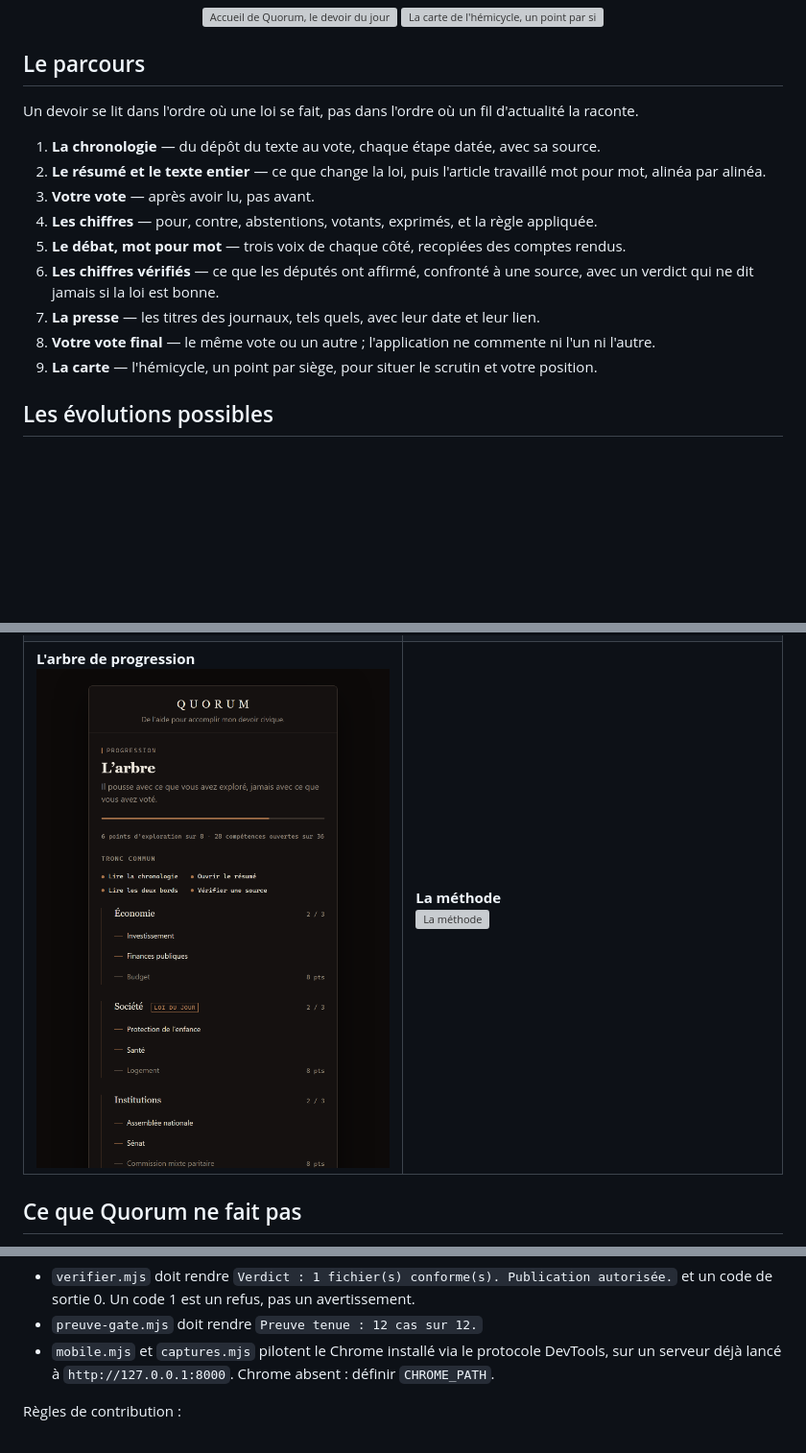
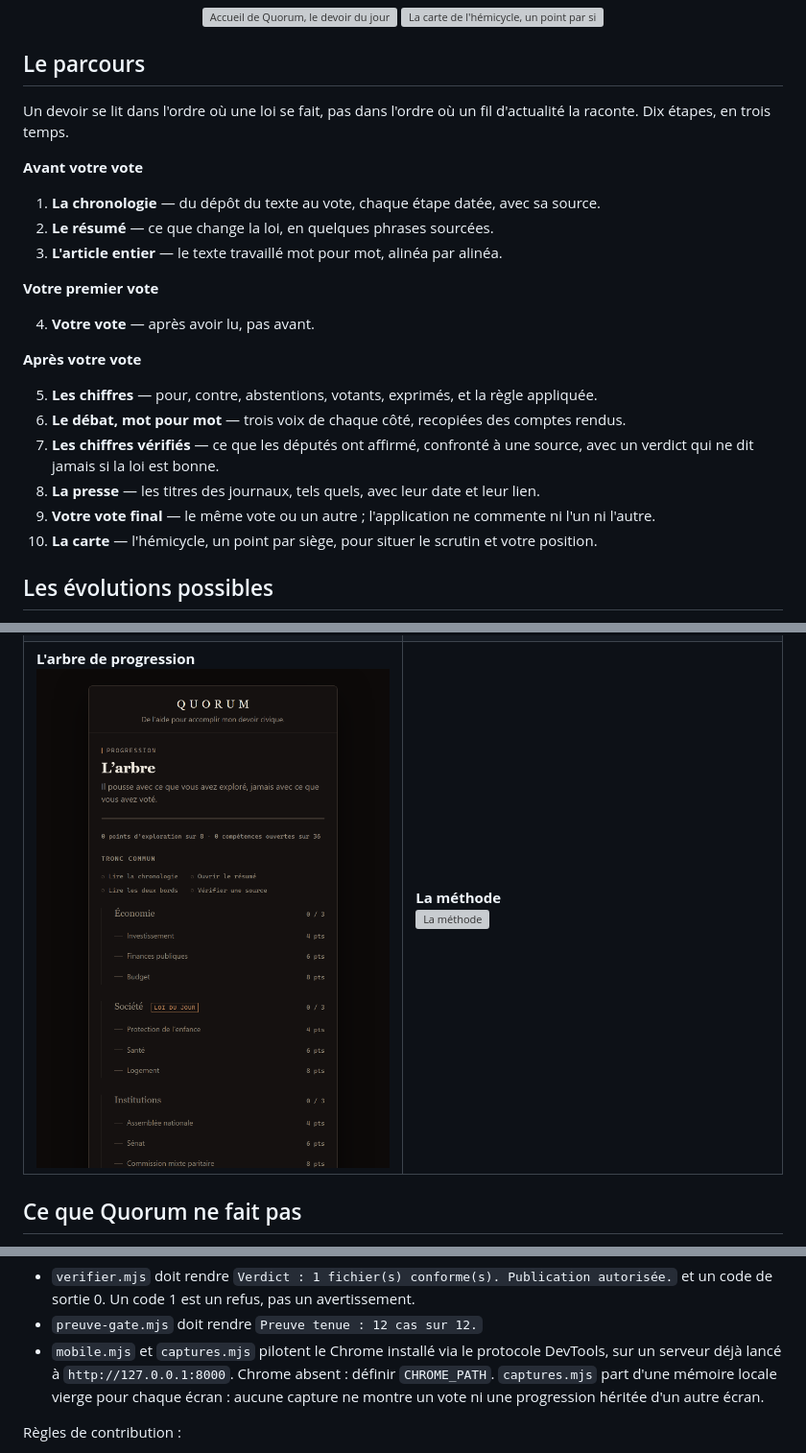
Before and after one commit to SierraHotel75/quorum, a Markdown page: README.md, 3 parts joined by grey strips. Shown at 96% size. Rendered like a GitHub page; pictures changed too: docs/captures/desktop-arbre.png; blank space fills up the shorter version; grey boxes are pictures that could not be loaded.

Commit message:
Captures: etat vierge par ecran, parcours en trois phases dans le README

```diff
--- a/README.md
+++ b/README.md
@@ -16,19 +16,27 @@ Puis vous votez. Pour vous. Sans compte, sans avis de l'application, sans classe
 ## Le parcours
 
 Un devoir se lit dans l'ordre où une loi se fait, pas dans l'ordre où un fil
-d'actualité la raconte.
+d'actualité la raconte. Dix étapes, en trois temps.
+
+**Avant votre vote**
 
 1. **La chronologie** — du dépôt du texte au vote, chaque étape datée, avec sa source.
-2. **Le résumé et le texte entier** — ce que change la loi, puis l'article travaillé
-   mot pour mot, alinéa par alinéa.
-3. **Votre vote** — après avoir lu, pas avant.
-4. **Les chiffres** — pour, contre, abstentions, votants, exprimés, et la règle appliquée.
-5. **Le débat, mot pour mot** — trois voix de chaque côté, recopiées des comptes rendus.
-6. **Les chiffres vérifiés** — ce que les députés ont affirmé, confronté à une source,
+2. **Le résumé** — ce que change la loi, en quelques phrases sourcées.
+3. **L'article entier** — le texte travaillé mot pour mot, alinéa par alinéa.
+
+**Votre premier vote**
+
+4. **Votre vote** — après avoir lu, pas avant.
+
+**Après votre vote**
+
+5. **Les chiffres** — pour, contre, abstentions, votants, exprimés, et la règle appliquée.
+6. **Le débat, mot pour mot** — trois voix de chaque côté, recopiées des comptes rendus.
+7. **Les chiffres vérifiés** — ce que les députés ont affirmé, confronté à une source,
    avec un verdict qui ne dit jamais si la loi est bonne.
-7. **La presse** — les titres des journaux, tels quels, avec leur date et leur lien.
-8. **Votre vote final** — le même vote ou un autre ; l'application ne commente ni l'un ni l'autre.
-9. **La carte** — l'hémicycle, un point par siège, pour situer le scrutin et votre position.
+8. **La presse** — les titres des journaux, tels quels, avec leur date et leur lien.
+9. **Votre vote final** — le même vote ou un autre ; l'application ne commente ni l'un ni l'autre.
+10. **La carte** — l'hémicycle, un point par siège, pour situer le scrutin et votre position.
 
 ## Les évolutions possibles
 
@@ -273,6 +281,8 @@ node scripts/captures.mjs       # captures du README, 680 px
 - `preuve-gate.mjs` doit rendre `Preuve tenue : 12 cas sur 12.`
 - `mobile.mjs` et `captures.mjs` pilotent le Chrome installé via le protocole DevTools,
   sur un serveur déjà lancé à `http://127.0.0.1:8000`. Chrome absent : définir `CHROME_PATH`.
+  `captures.mjs` part d'une mémoire locale vierge pour chaque écran : aucune capture ne
+  montre un vote ni une progression héritée d'un autre écran.
 
 Règles de contribution :
 
```
Also changed, not shown: 1 other file.
